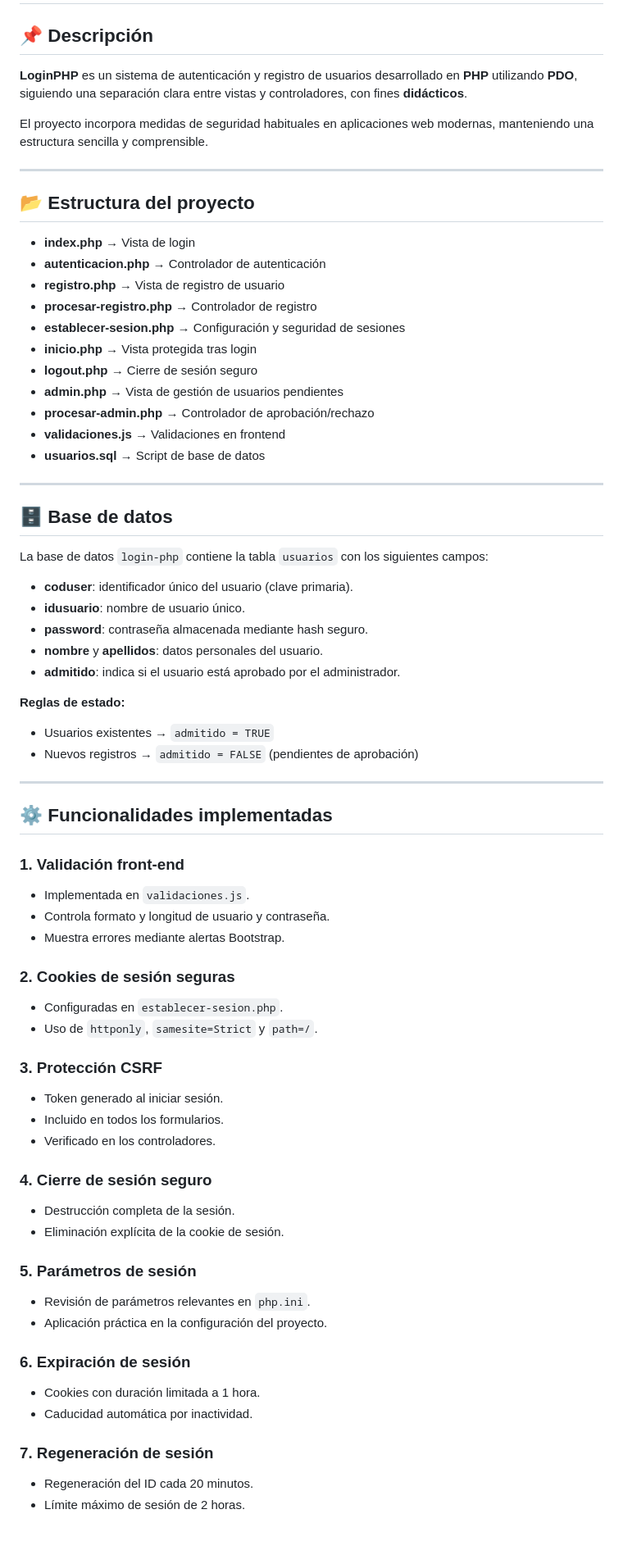
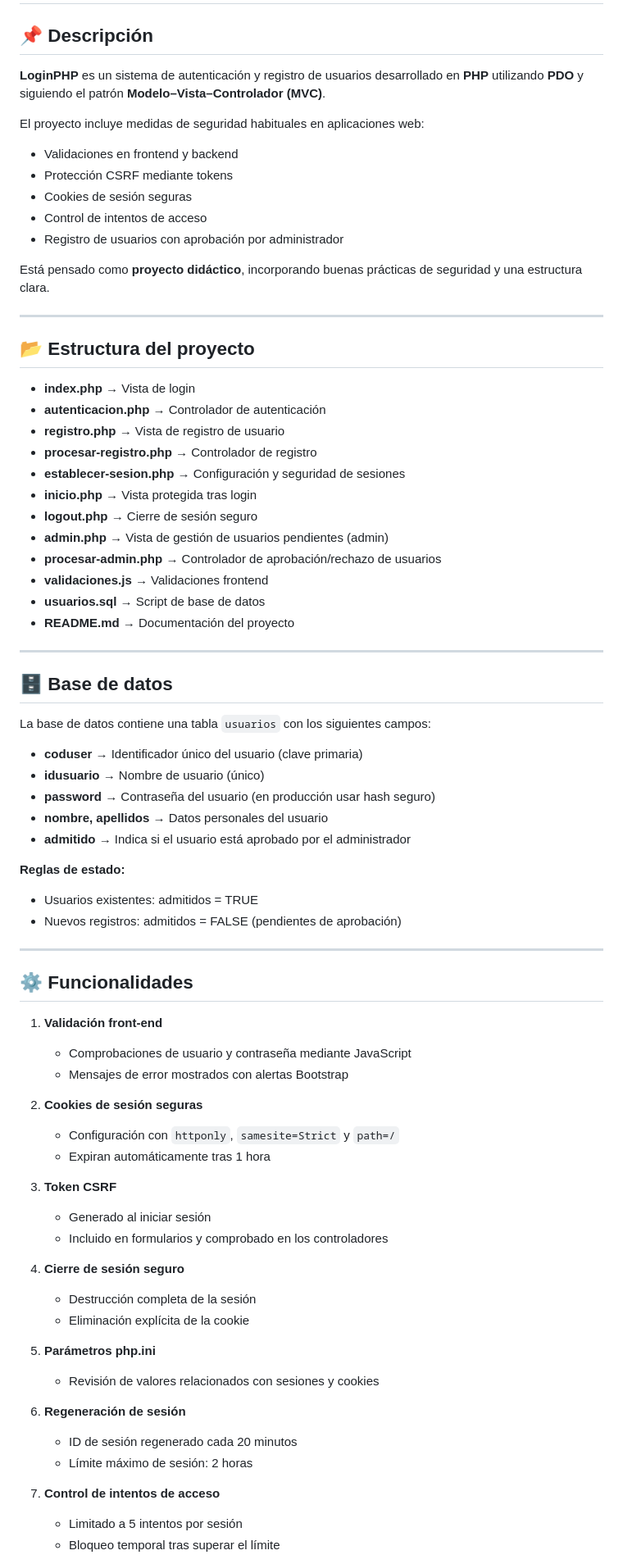
Before and after one commit to AlvaroMG64/LoginPHP, a Markdown page: README.md, the part around one of its changes. Shown at 82% size. GitHub-like rendering; blank space fills up the shorter version.

Commit message:
Arreglos del README

```diff
--- a/README.md
+++ b/README.md
@@ -2,9 +2,17 @@
 
 ## 📌 Descripción
 
-**LoginPHP** es un sistema de autenticación y registro de usuarios desarrollado en **PHP** utilizando **PDO**, siguiendo una separación clara entre vistas y controladores, con fines **didácticos**.
+**LoginPHP** es un sistema de autenticación y registro de usuarios desarrollado en **PHP** utilizando **PDO** y siguiendo el patrón **Modelo–Vista–Controlador (MVC)**.
 
-El proyecto incorpora medidas de seguridad habituales en aplicaciones web modernas, manteniendo una estructura sencilla y comprensible.
+El proyecto incluye medidas de seguridad habituales en aplicaciones web:
+
+- Validaciones en frontend y backend
+- Protección CSRF mediante tokens
+- Cookies de sesión seguras
+- Control de intentos de acceso
+- Registro de usuarios con aprobación por administrador
+
+Está pensado como **proyecto didáctico**, incorporando buenas prácticas de seguridad y una estructura clara.
 
 ---
 
@@ -17,58 +25,56 @@ El proyecto incorpora medidas de seguridad habituales en aplicaciones web modern
 - **establecer-sesion.php** → Configuración y seguridad de sesiones
 - **inicio.php** → Vista protegida tras login
 - **logout.php** → Cierre de sesión seguro
-- **admin.php** → Vista de gestión de usuarios pendientes
-- **procesar-admin.php** → Controlador de aprobación/rechazo
-- **validaciones.js** → Validaciones en frontend
+- **admin.php** → Vista de gestión de usuarios pendientes (admin)
+- **procesar-admin.php** → Controlador de aprobación/rechazo de usuarios
+- **validaciones.js** → Validaciones frontend
 - **usuarios.sql** → Script de base de datos
+- **README.md** → Documentación del proyecto
 
 ---
 
 ## 🗄️ Base de datos
 
-La base de datos `login-php` contiene la tabla `usuarios` con los siguientes campos:
+La base de datos contiene una tabla `usuarios` con los siguientes campos:
 
-- **coduser**: identificador único del usuario (clave primaria).
-- **idusuario**: nombre de usuario único.
-- **password**: contraseña almacenada mediante hash seguro.
-- **nombre** y **apellidos**: datos personales del usuario.
-- **admitido**: indica si el usuario está aprobado por el administrador.
+- **coduser** → Identificador único del usuario (clave primaria)
+- **idusuario** → Nombre de usuario (único)
+- **password** → Contraseña del usuario (en producción usar hash seguro)
+- **nombre, apellidos** → Datos personales del usuario
+- **admitido** → Indica si el usuario está aprobado por el administrador
 
 **Reglas de estado:**
-- Usuarios existentes → `admitido = TRUE`
-- Nuevos registros → `admitido = FALSE` (pendientes de aprobación)
+- Usuarios existentes: admitidos = TRUE
+- Nuevos registros: admitidos = FALSE (pendientes de aprobación)
 
 ---
 
-## ⚙️ Funcionalidades implementadas
+## ⚙️ Funcionalidades
 
-### 1. Validación front-end
-- Implementada en `validaciones.js`.
-- Controla formato y longitud de usuario y contraseña.
-- Muestra errores mediante alertas Bootstrap.
+1. **Validación front-end**
+   - Comprobaciones de usuario y contraseña mediante JavaScript
+   - Mensajes de error mostrados con alertas Bootstrap
 
-### 2. Cookies de sesión seguras
-- Configuradas en `establecer-sesion.php`.
-- Uso de `httponly`, `samesite=Strict` y `path=/`.
+2. **Cookies de sesión seguras**
+   - Configuración con `httponly`, `samesite=Strict` y `path=/`
+   - Expiran automáticamente tras 1 hora
 
-### 3. Protección CSRF
-- Token generado al iniciar sesión.
-- Incluido en todos los formularios.
-- Verificado en los controladores.
+3. **Token CSRF**
+   - Generado al iniciar sesión
+   - Incluido en formularios y comprobado en los controladores
 
-### 4. Cierre de sesión seguro
-- Destrucción completa de la sesión.
-- Eliminación explícita de la cookie de sesión.
+4. **Cierre de sesión seguro**
+   - Destrucción completa de la sesión
+   - Eliminación explícita de la cookie
 
-### 5. Parámetros de sesión
-- Revisión de parámetros relevantes en `php.ini`.
-- Aplicación práctica en la configuración del proyecto.
+5. **Parámetros php.ini**
+   - Revisión de valores relacionados con sesiones y cookies
 
-### 6. Expiración de sesión
-- Cookies con duración limitada a 1 hora.
-- Caducidad automática por inactividad.
+6. **Regeneración de sesión**
+   - ID de sesión regenerado cada 20 minutos
+   - Límite máximo de sesión: 2 horas
 
-### 7. Regeneración de sesión
-- Regeneración del ID cada 20 minutos.
-- Límite máximo de sesión de 2 horas.
+7. **Control de intentos de acceso**
+   - Limitado a 5 intentos por sesión
+   - Bloqueo temporal tras superar el límite
 
```
Also changed, not shown: other parts of README.md (+19 -14 lines).
